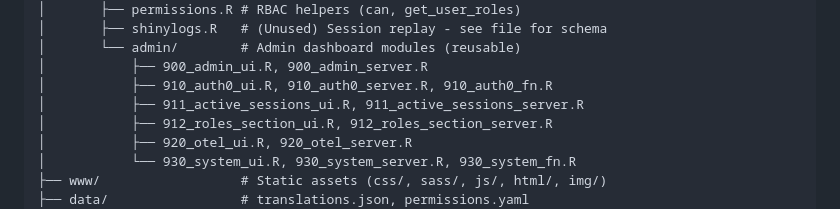
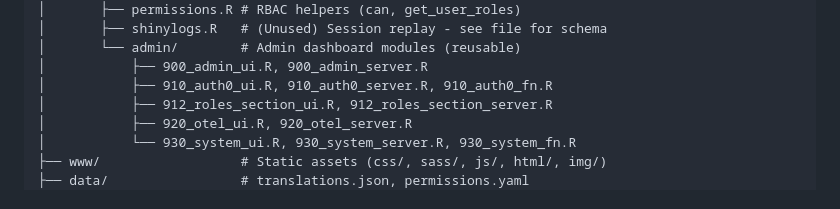
Before and after one commit to ma-riviere/shiny-base, a Markdown page: CLAUDE.md, the part around the change. Rendered like a GitHub page.

Commit message:
Cleaning

```diff
--- a/CLAUDE.md
+++ b/CLAUDE.md
@@ -41,7 +41,6 @@ shiny-base/
 │       └── admin/        # Admin dashboard modules (reusable)
 │           ├── 900_admin_ui.R, 900_admin_server.R
 │           ├── 910_auth0_ui.R, 910_auth0_server.R, 910_auth0_fn.R
-│           ├── 911_active_sessions_ui.R, 911_active_sessions_server.R
 │           ├── 912_roles_section_ui.R, 912_roles_section_server.R
 │           ├── 920_otel_ui.R, 920_otel_server.R
 │           └── 930_system_ui.R, 930_system_server.R, 930_system_fn.R
```
